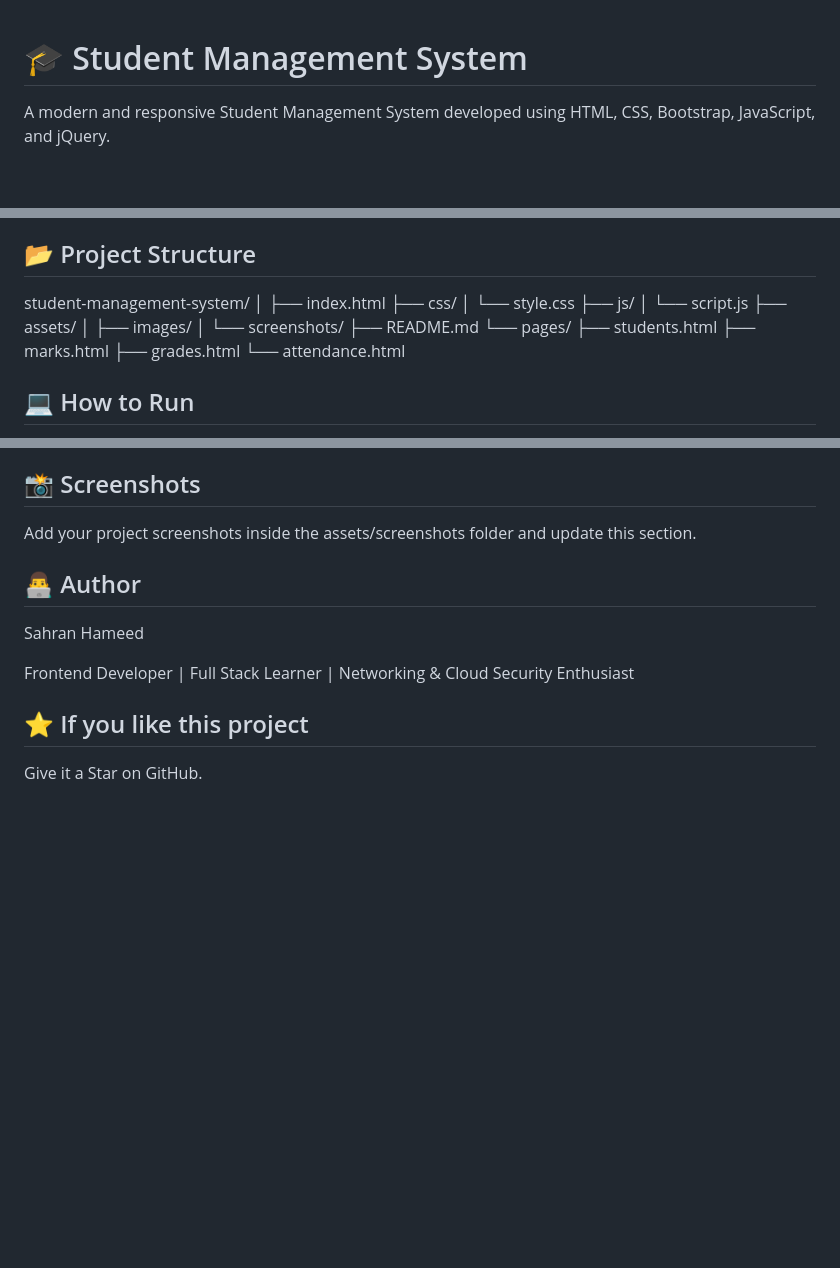
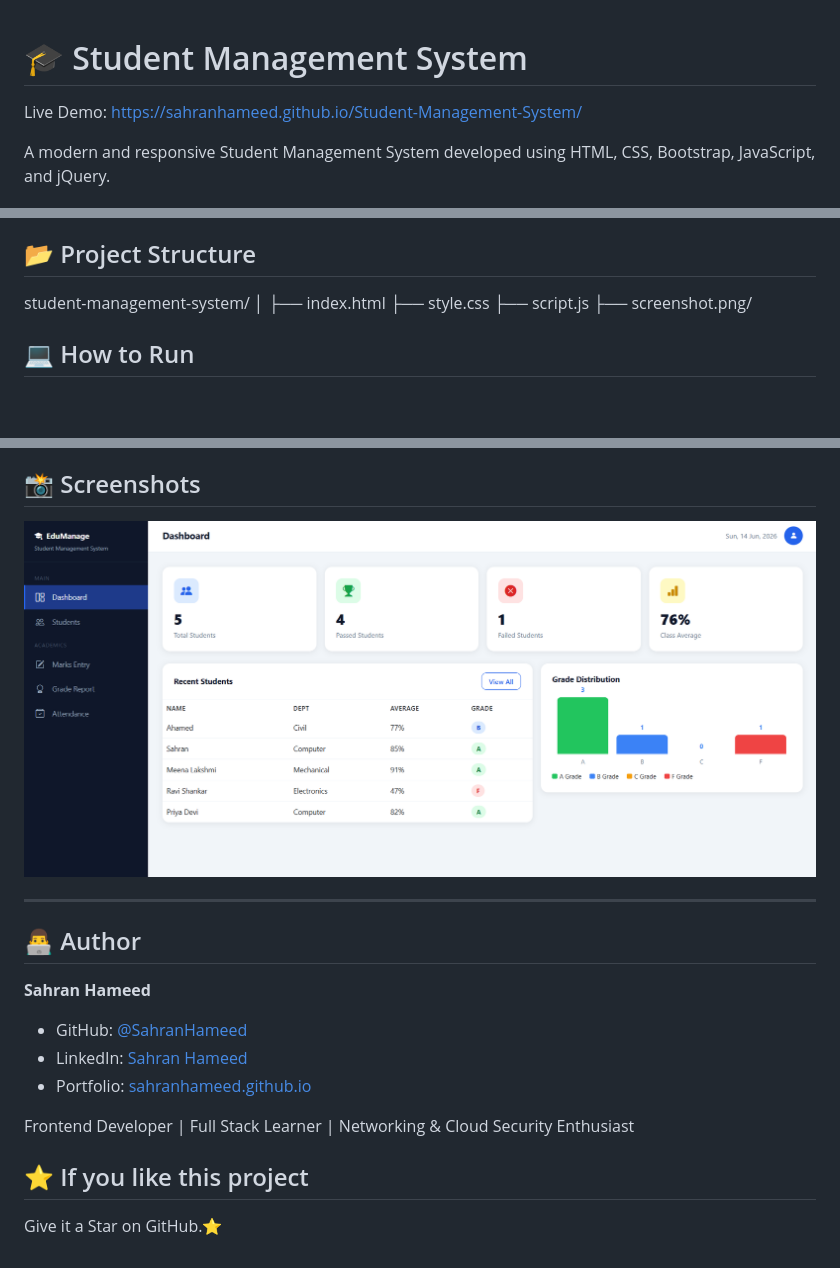
Before and after one commit to SahranHameed/Student-Management-System, a Markdown page: README.md, 3 parts joined by grey strips. GitHub-like rendering; pictures changed too: Screenshot.png (added); blank space fills up the shorter version.

```diff
--- a/README.md
+++ b/README.md
@@ -1,4 +1,7 @@
 # 🎓 Student Management System
+
+Live Demo: https://sahranhameed.github.io/Student-Management-System/
+
 
 A modern and responsive Student Management System developed using HTML, CSS, Bootstrap, JavaScript, and jQuery.
 
@@ -54,19 +57,9 @@ A modern and responsive Student Management System developed using HTML, CSS, Boo
 student-management-system/
 │
 ├── index.html
-├── css/
-│ └── style.css
-├── js/
-│ └── script.js
-├── assets/
-│ ├── images/
-│ └── screenshots/
-├── README.md
-└── pages/
-├── students.html
-├── marks.html
-├── grades.html
-└── attendance.html
+├── style.css
+├── script.js
+├── screenshot.png/
 
 ## 💻 How to Run
 
@@ -85,14 +78,19 @@ student-management-system/
 
 ## 📸 Screenshots
 
-Add your project screenshots inside the assets/screenshots folder and update this section.
+![student-management-system/](./Screenshot.png)
+
+---
 
 ## 👨‍💻 Author
 
-Sahran Hameed
+**Sahran Hameed**
+- GitHub: [@SahranHameed](https://github.com/SahranHameed)
+- LinkedIn: [Sahran Hameed](https://www.linkedin.com/in/sahran-hameed/)
+- Portfolio: [sahranhameed.github.io](https://sahranhameed.github.io/My-Portfolio/)
 
 Frontend Developer | Full Stack Learner | Networking & Cloud Security Enthusiast
 
 ## ⭐ If you like this project
 
-Give it a Star on GitHub.
+Give it a Star on GitHub.⭐
```
